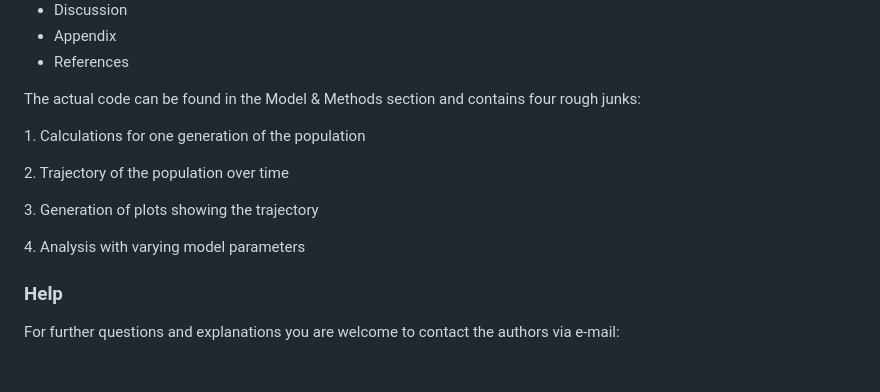
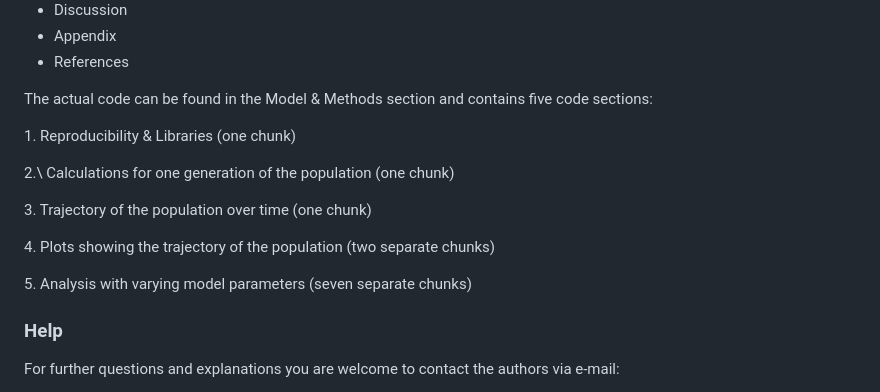
Before and after one commit to leuenbergjan/THEE-Fragmentation, a Markdown page: README.md, the part around the change. GitHub-like rendering; blank space fills up the shorter version.

```diff
--- a/README.md
+++ b/README.md
@@ -104,15 +104,17 @@ The report notebook is broadly organized into the following sections:
 - Appendix
 - References
 
-The actual code can be found in the Model & Methods section and contains four rough junks:
+The actual code can be found in the Model & Methods section and contains five code sections:
 
-1\. Calculations for one generation of the population
+1\. Reproducibility & Libraries (one chunk)
 
-2\. Trajectory of the population over time
+2.\ Calculations for one generation of the population (one chunk)
 
-3\. Generation of plots showing the trajectory
+3\. Trajectory of the population over time (one chunk)
 
-4\. Analysis with varying model parameters
+4\. Plots showing the trajectory of the population (two separate chunks)
+
+5\. Analysis with varying model parameters (seven separate chunks)
 
 ### Help
 
```
